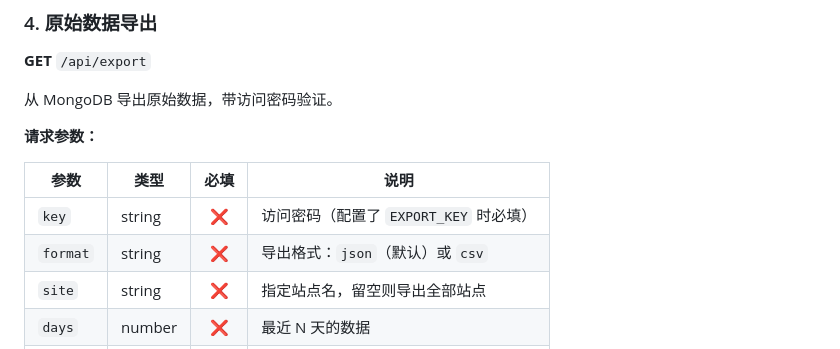
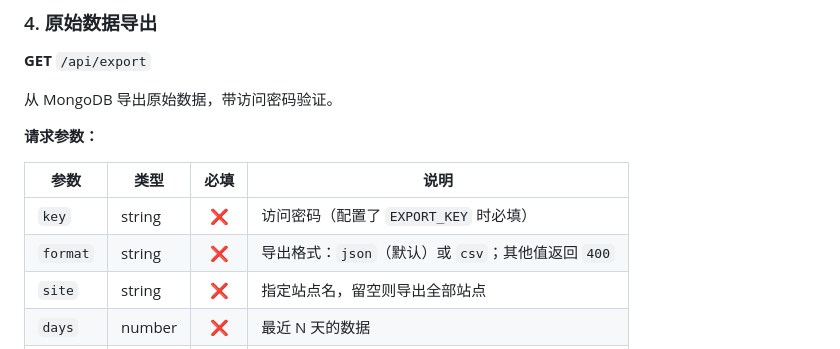
Before and after one commit to flow2000/website-analytics, a Markdown page: README.md, the part around the change. GitHub-like rendering.

Commit message:
文档：补充 export 非法格式返回 400 的说明

```diff
--- a/README.md
+++ b/README.md
@@ -441,7 +441,7 @@ npx serve public
 | 参数 | 类型 | 必填 | 说明 |
 |------|------|:----:|------|
 | `key` | string | ❌ | 访问密码（配置了 `EXPORT_KEY` 时必填） |
-| `format` | string | ❌ | 导出格式：`json`（默认）或 `csv` |
+| `format` | string | ❌ | 导出格式：`json`（默认）或 `csv`；其他值返回 `400` |
 | `site` | string | ❌ | 指定站点名，留空则导出全部站点 |
 | `days` | number | ❌ | 最近 N 天的数据 |
 | `start` | string | ❌ | 开始日期（YYYY-MM-DD） |
```
